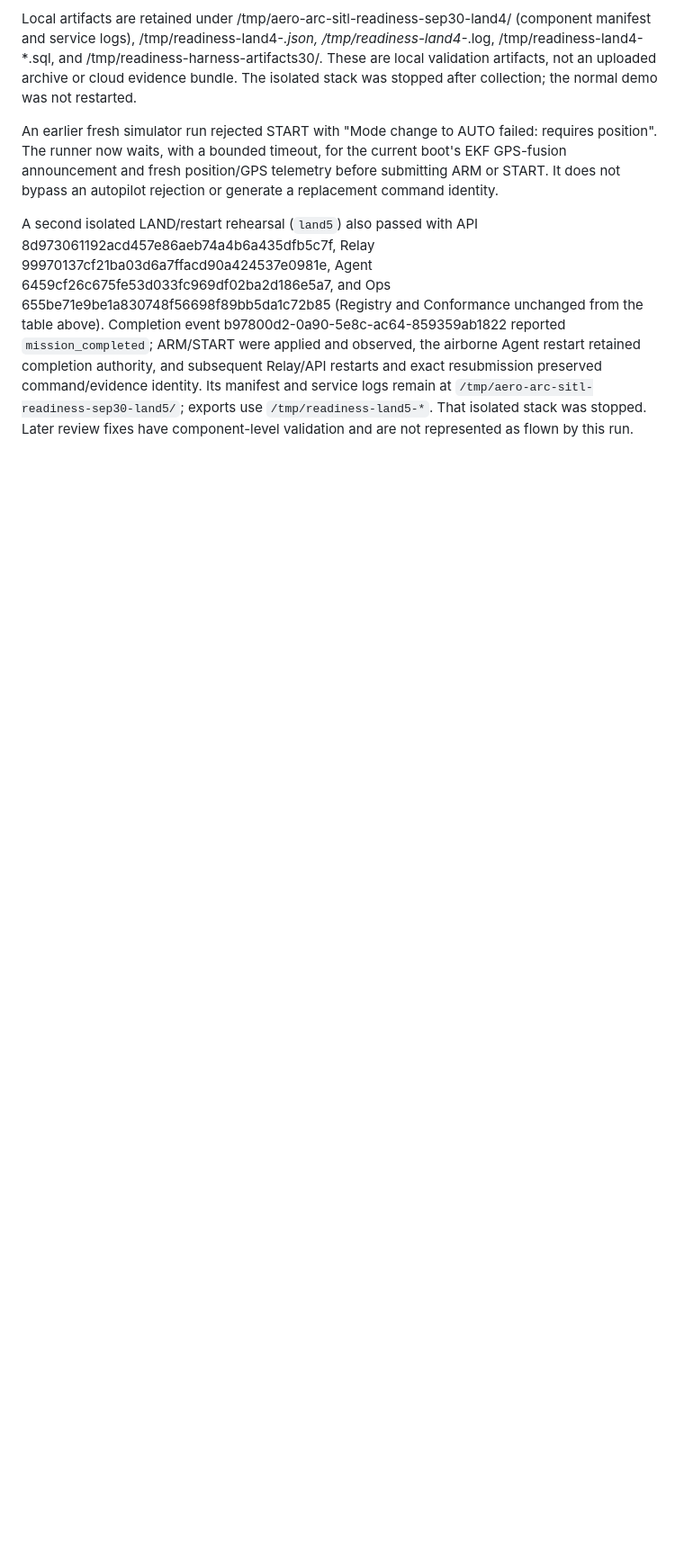
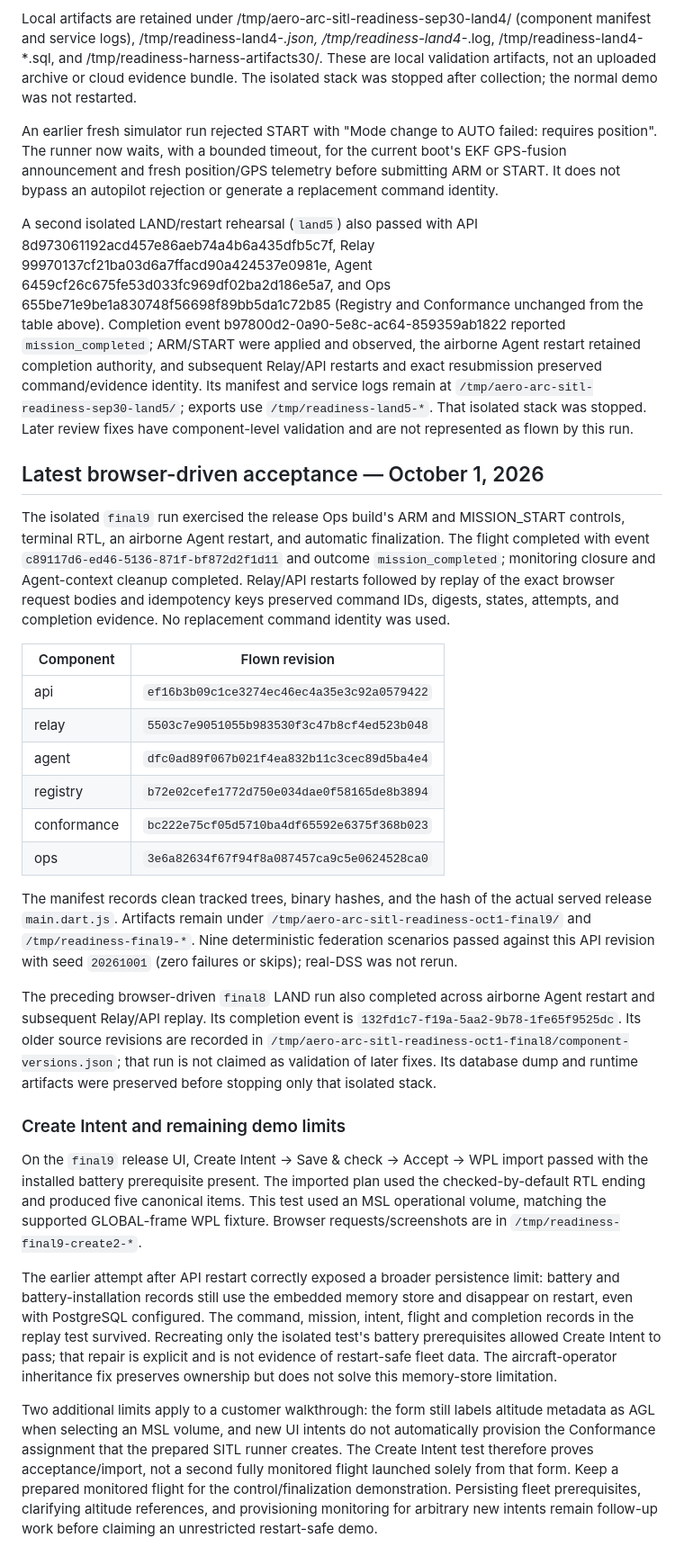
Before and after one commit to Aero-Arc/aero-arc-ops, a Markdown page: docs/demo-candidate.md, the part around the change. Shown at 90% size. GitHub-like rendering; blank space fills up the shorter version.

Commit message:
docs: record browser RTL acceptance and demo limitations
Signed-off-by: makinje <malcolm.akinje@gmail.com>

```diff
--- a/docs/demo-candidate.md
+++ b/docs/demo-candidate.md
@@ -106,3 +106,62 @@ and exact resubmission preserved command/evidence identity. Its manifest and
 service logs remain at `/tmp/aero-arc-sitl-readiness-sep30-land5/`; exports use
 `/tmp/readiness-land5-*`. That isolated stack was stopped. Later review fixes
 have component-level validation and are not represented as flown by this run.
+
+
+## Latest browser-driven acceptance — October 1, 2026
+
+The isolated `final9` run exercised the release Ops build's ARM and MISSION_START
+controls, terminal RTL, an airborne Agent restart, and automatic finalization.
+The flight completed with event `c89117d6-ed46-5136-871f-bf872d2f1d11` and outcome
+`mission_completed`; monitoring closure and Agent-context cleanup completed.
+Relay/API restarts followed by replay of the exact browser request bodies and
+idempotency keys preserved command IDs, digests, states, attempts, and completion
+evidence. No replacement command identity was used.
+
+| Component | Flown revision |
+| --- | --- |
+| api | `ef16b3b09c1ce3274ec46ec4a35e3c92a0579422` |
+| relay | `5503c7e9051055b983530f3c47b8cf4ed523b048` |
+| agent | `dfc0ad89f067b021f4ea832b11c3cec89d5ba4e4` |
+| registry | `b72e02cefe1772d750e034dae0f58165de8b3894` |
+| conformance | `bc222e75cf05d5710ba4df65592e6375f368b023` |
+| ops | `3e6a82634f67f94f8a087457ca9c5e0624528ca0` |
+
+The manifest records clean tracked trees, binary hashes, and the hash of the
+actual served release `main.dart.js`. Artifacts remain under
+`/tmp/aero-arc-sitl-readiness-oct1-final9/` and `/tmp/readiness-final9-*`.
+Nine deterministic federation scenarios passed against this API revision with
+seed `20261001` (zero failures or skips); real-DSS was not rerun.
+
+The preceding browser-driven `final8` LAND run also completed across airborne
+Agent restart and subsequent Relay/API replay. Its completion event is
+`132fd1c7-f19a-5aa2-9b78-1fe65f9525dc`. Its older source revisions are recorded in
+`/tmp/aero-arc-sitl-readiness-oct1-final8/component-versions.json`; that run is not
+claimed as validation of later fixes. Its database dump and runtime artifacts
+were preserved before stopping only that isolated stack.
+
+### Create Intent and remaining demo limits
+
+On the `final9` release UI, Create Intent -> Save & check -> Accept -> WPL import
+passed with the installed battery prerequisite present. The imported plan used
+the checked-by-default RTL ending and produced five canonical items. This test
+used an MSL operational volume, matching the supported GLOBAL-frame WPL fixture.
+Browser requests/screenshots are in `/tmp/readiness-final9-create2-*`.
+
+The earlier attempt after API restart correctly exposed a broader persistence
+limit: battery and battery-installation records still use the embedded memory
+store and disappear on restart, even with PostgreSQL configured. The command,
+mission, intent, flight and completion records in the replay test survived.
+Recreating only the isolated test's battery prerequisites allowed Create Intent
+to pass; that repair is explicit and is not evidence of restart-safe fleet data.
+The aircraft-operator inheritance fix preserves ownership but does not solve
+this memory-store limitation.
+
+Two additional limits apply to a customer walkthrough: the form still labels
+altitude metadata as AGL when selecting an MSL volume, and new UI intents do not
+automatically provision the Conformance assignment that the prepared SITL runner
+creates. The Create Intent test therefore proves acceptance/import, not a second
+fully monitored flight launched solely from that form. Keep a prepared monitored
+flight for the control/finalization demonstration. Persisting fleet prerequisites,
+clarifying altitude references, and provisioning monitoring for arbitrary new
+intents remain follow-up work before claiming an unrestricted restart-safe demo.
```
